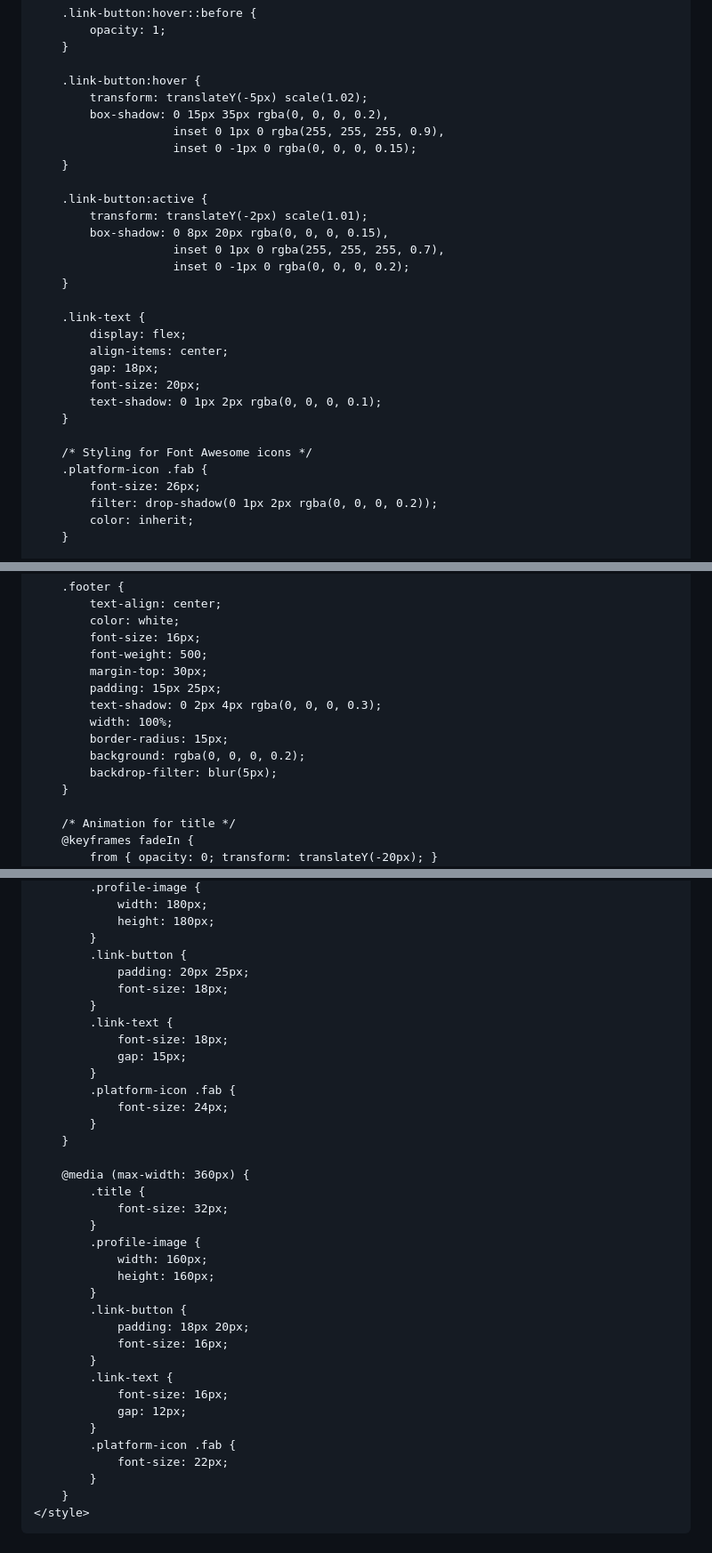
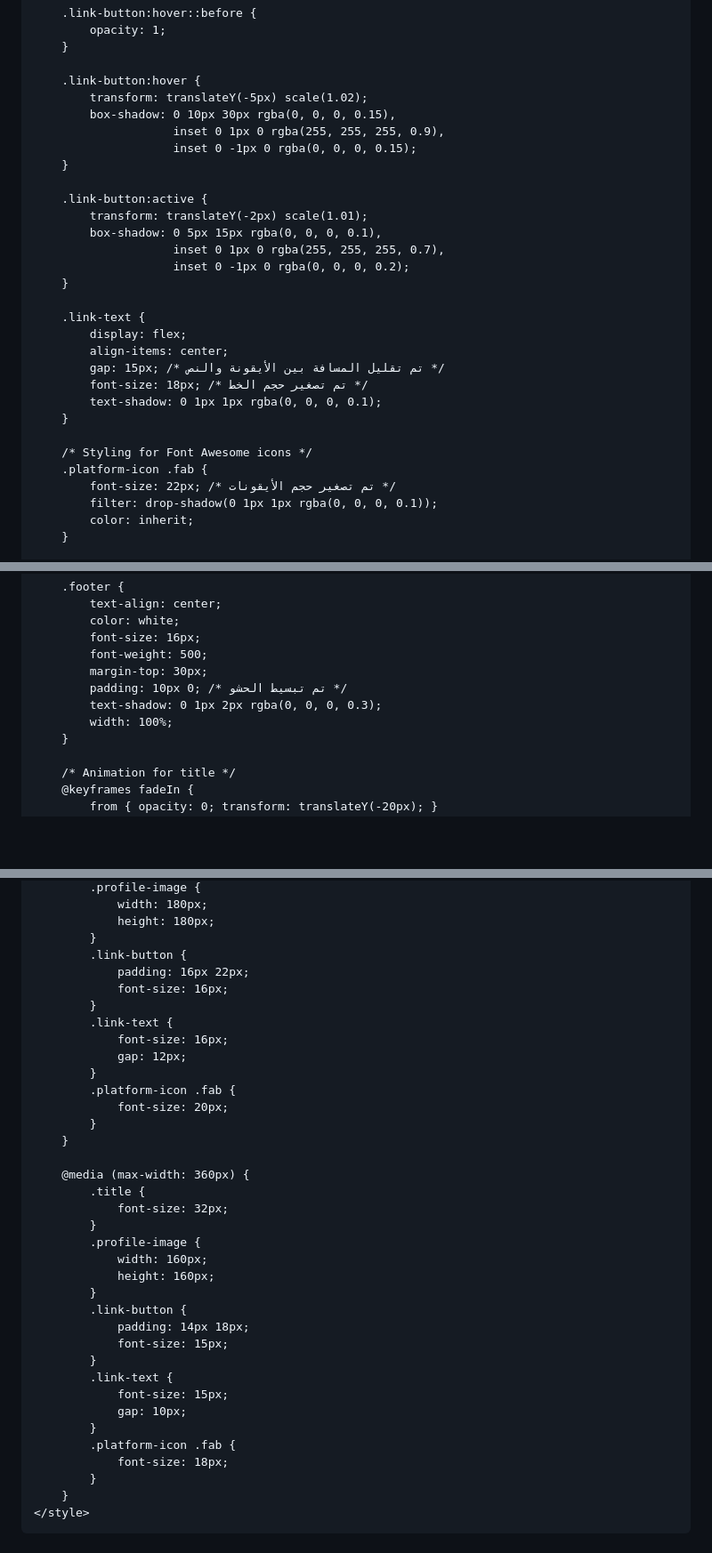
Before and after one commit to dhtbcbc/-, a Markdown page: README.md, 3 parts joined by grey strips. Shown at 89% size. Drawn GitHub-style; blank space fills up the shorter version.

```diff
--- a/README.md
+++ b/README.md
@@ -137,14 +137,14 @@
 
         .link-button:hover {
             transform: translateY(-5px) scale(1.02);
-            box-shadow: 0 15px 35px rgba(0, 0, 0, 0.2),
+            box-shadow: 0 10px 30px rgba(0, 0, 0, 0.15),
                         inset 0 1px 0 rgba(255, 255, 255, 0.9),
                         inset 0 -1px 0 rgba(0, 0, 0, 0.15);
         }
 
         .link-button:active {
             transform: translateY(-2px) scale(1.01);
-            box-shadow: 0 8px 20px rgba(0, 0, 0, 0.15),
+            box-shadow: 0 5px 15px rgba(0, 0, 0, 0.1),
                         inset 0 1px 0 rgba(255, 255, 255, 0.7),
                         inset 0 -1px 0 rgba(0, 0, 0, 0.2);
         }
@@ -152,15 +152,15 @@
         .link-text {
             display: flex;
             align-items: center;
-            gap: 18px;
-            font-size: 20px;
-            text-shadow: 0 1px 2px rgba(0, 0, 0, 0.1);
+            gap: 15px; /* تم تقليل المسافة بين الأيقونة والنص */
+            font-size: 18px; /* تم تصغير حجم الخط */
+            text-shadow: 0 1px 1px rgba(0, 0, 0, 0.1);
         }
 
         /* Styling for Font Awesome icons */
         .platform-icon .fab {
-            font-size: 26px;
-            filter: drop-shadow(0 1px 2px rgba(0, 0, 0, 0.2));
+            font-size: 22px; /* تم تصغير حجم الأيقونات */
+            filter: drop-shadow(0 1px 1px rgba(0, 0, 0, 0.1));
             color: inherit;
         }
 
@@ -187,12 +187,9 @@
             font-size: 16px;
             font-weight: 500;
             margin-top: 30px;
-            padding: 15px 25px;
-            text-shadow: 0 2px 4px rgba(0, 0, 0, 0.3);
+            padding: 10px 0; /* تم تبسيط الحشو */
+            text-shadow: 0 1px 2px rgba(0, 0, 0, 0.3);
             width: 100%;
-            border-radius: 15px;
-            background: rgba(0, 0, 0, 0.2);
-            backdrop-filter: blur(5px);
         }
 
         /* Animation for title */
@@ -221,15 +218,15 @@
                 height: 180px;
             }
             .link-button {
-                padding: 20px 25px;
-                font-size: 18px;
+                padding: 16px 22px;
+                font-size: 16px;
             }
             .link-text {
-                font-size: 18px;
-                gap: 15px;
+                font-size: 16px;
+                gap: 12px;
             }
             .platform-icon .fab {
-                font-size: 24px;
+                font-size: 20px;
             }
         }
 
@@ -242,15 +239,15 @@
                 height: 160px;
             }
             .link-button {
-                padding: 18px 20px;
-                font-size: 16px;
+                padding: 14px 18px;
+                font-size: 15px;
             }
             .link-text {
-                font-size: 16px;
-                gap: 12px;
+                font-size: 15px;
+                gap: 10px;
             }
             .platform-icon .fab {
-                font-size: 22px;
+                font-size: 18px;
             }
         }
     </style>
```
Also changed, not shown: other parts of README.md (+4 -4 lines).
